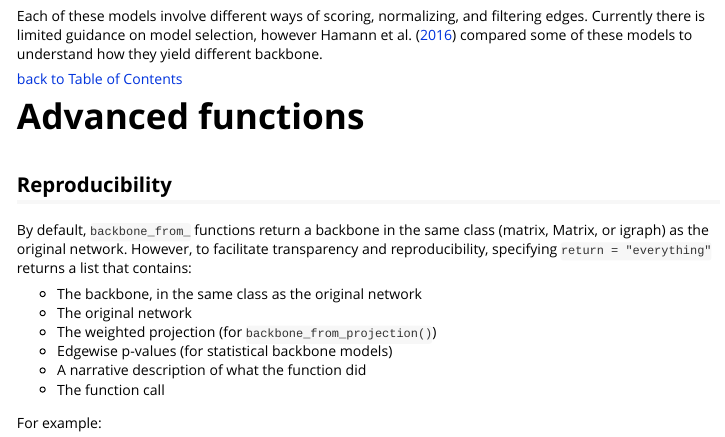
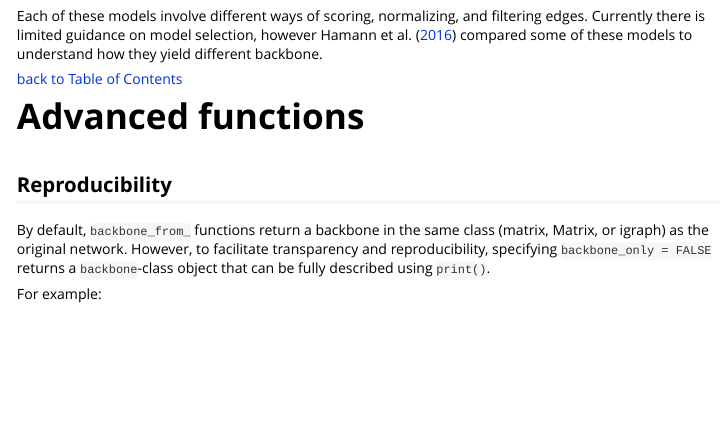
Before and after one commit to zpneal/backbone, an R Markdown document (vignettes/backbone.Rmd): the page in a window 1100 px wide, from 10820 px down. Rendered offline with R 4.5, knitr and Pandoc, with nearby package versions; some code elsewhere in the file could not run offline; long lines of code are wrapped.

Commit message:
Add files via upload

````diff
--- a/vignettes/backbone.Rmd
+++ b/vignettes/backbone.Rmd
@@ -285,14 +285,7 @@ Each of these models involve different ways of scoring, normalizing, and filteri
 
 # Advanced functions {#advanced}
 ## Reproducibility {#advanced-reproduce}
-By default, `backbone_from_` functions return a backbone in the same class (matrix, Matrix, or igraph) as the original network. However, to facilitate transparency and reproducibility, specifying `return = "everything"` returns a list that contains:
-
-* The backbone, in the same class as the original network
-* The original network
-* The weighted projection (for `backbone_from_projection()`)
-* Edgewise p-values (for statistical backbone models)
-* A narrative description of what the function did
-* The function call
+By default, `backbone_from_` functions return a backbone in the same class (matrix, Matrix, or igraph) as the original network. However, to facilitate transparency and reproducibility, specifying `backbone_only = FALSE` returns a `backbone`-class object that can be fully described using `print()`.
 
 For example:
 ```{r}
````
Also changed, not shown: vignettes/backbone.Rmd (9 more changed lines).
